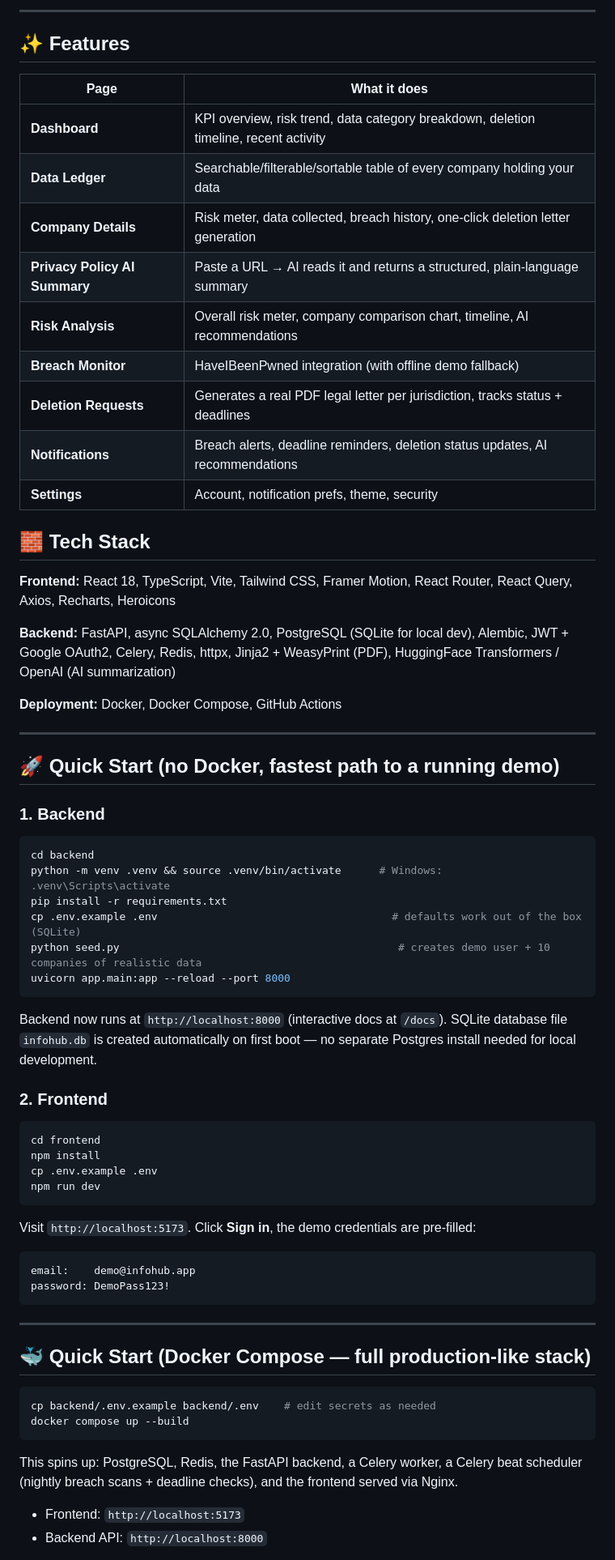
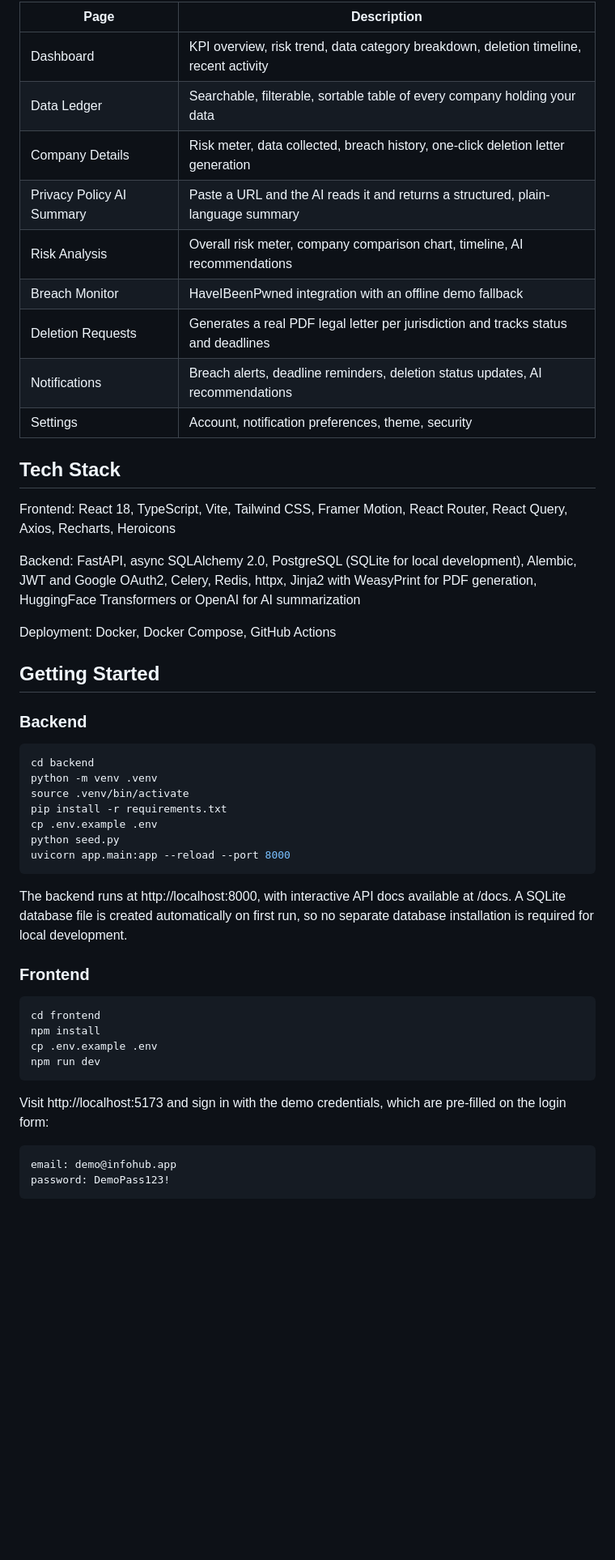
Before and after one commit to VinothaEswaran/InfoHub, a Markdown page: README.md, the part around one of its changes. Shown at 81% size. Drawn GitHub-style; blank space fills up the shorter version.

````diff
--- a/README.md
+++ b/README.md
@@ -13,51 +8,41 @@ CCPA) with deadline tracking.
 
----
+| Page | Description |
+|---|---|
+| Dashboard | KPI overview, risk trend, data category breakdown, deletion timeline, recent activity |
+| Data Ledger | Searchable, filterable, sortable table of every company holding your data |
+| Company Details | Risk meter, data collected, breach history, one-click deletion letter generation |
+| Privacy Policy AI Summary | Paste a URL and the AI reads it and returns a structured, plain-language summary |
+| Risk Analysis | Overall risk meter, company comparison chart, timeline, AI recommendations |
+| Breach Monitor | HaveIBeenPwned integration with an offline demo fallback |
+| Deletion Requests | Generates a real PDF legal letter per jurisdiction and tracks status and deadlines |
+| Notifications | Breach alerts, deadline reminders, deletion status updates, AI recommendations |
+| Settings | Account, notification preferences, theme, security |
 
-## ✨ Features
+## Tech Stack
 
-| Page | What it does |
-|---|---|
-| **Dashboard** | KPI overview, risk trend, data category breakdown, deletion timeline, recent activity |
-| **Data Ledger** | Searchable/filterable/sortable table of every company holding your data |
-| **Company Details** | Risk meter, data collected, breach history, one-click deletion letter generation |
-| **Privacy Policy AI Summary** | Paste a URL → AI reads it and returns a structured, plain-language summary |
-| **Risk Analysis** | Overall risk meter, company comparison chart, timeline, AI recommendations |
-| **Breach Monitor** | HaveIBeenPwned integration (with offline demo fallback) |
-| **Deletion Requests** | Generates a real PDF legal letter per jurisdiction, tracks status + deadlines |
-| **Notifications** | Breach alerts, deadline reminders, deletion status updates, AI recommendations |
-| **Settings** | Account, notification prefs, theme, security |
+Frontend: React 18, TypeScript, Vite, Tailwind CSS, Framer Motion, React Router, React Query, Axios, Recharts, Heroicons
 
-## 🧱 Tech Stack
+Backend: FastAPI, async SQLAlchemy 2.0, PostgreSQL (SQLite for local development), Alembic, JWT and Google OAuth2, Celery, Redis, httpx, Jinja2 with WeasyPrint for PDF generation, HuggingFace Transformers or OpenAI for AI summarization
 
-**Frontend:** React 18, TypeScript, Vite, Tailwind CSS, Framer Motion, React Router, React
-Query, Axios, Recharts, Heroicons
+Deployment: Docker, Docker Compose, GitHub Actions
 
-**Backend:** FastAPI, async SQLAlchemy 2.0, PostgreSQL (SQLite for local dev), Alembic, JWT +
-Google OAuth2, Celery, Redis, httpx, Jinja2 + WeasyPrint (PDF), HuggingFace Transformers /
-OpenAI (AI summarization)
+## Getting Started
 
-**Deployment:** Docker, Docker Compose, GitHub Actions
-
----
-
-## 🚀 Quick Start (no Docker, fastest path to a running demo)
-
-### 1. Backend
+### Backend
 
 ```bash
 cd backend
-python -m venv .venv && source .venv/bin/activate      # Windows: .venv\Scripts\activate
+python -m venv .venv
+source .venv/bin/activate
 pip install -r requirements.txt
-cp .env.example .env                                     # defaults work out of the box (SQLite)
-python seed.py                                            # creates demo user + 10 companies of realistic data
+cp .env.example .env
+python seed.py
 uvicorn app.main:app --reload --port 8000
 ```
 
-Backend now runs at `http://localhost:8000` (interactive docs at `/docs`). SQLite database file
-`infohub.db` is created automatically on first boot — no separate Postgres install needed for
-local development.
+The backend runs at http://localhost:8000, with interactive API docs available at /docs. A SQLite database file is created automatically on first run, so no separate database installation is required for local development.
 
-### 2. Frontend
+### Frontend
 
 ```bash
 cd frontend
@@ -66,25 +51,10 @@ cp .env.example .env
 npm run dev
 ```
 
-Visit `http://localhost:5173`. Click **Sign in**, the demo credentials are pre-filled:
+Visit http://localhost:5173 and sign in with the demo credentials, which are pre-filled on the login form:
 
 ```
-email:    demo@infohub.app
+email: demo@infohub.app
 password: DemoPass123!
 ```
 
----
-
-## 🐳 Quick Start (Docker Compose — full production-like stack)
-
-```bash
-cp backend/.env.example backend/.env    # edit secrets as needed
-docker compose up --build
-```
-
-This spins up: PostgreSQL, Redis, the FastAPI backend, a Celery worker, a Celery beat scheduler
-(nightly breach scans + deadline checks), and the frontend served via Nginx.
-
-- Frontend: `http://localhost:5173`
-- Backend API: `http://localhost:8000`
-
````
Also changed, not shown: other parts of README.md (+38 -82 lines).
